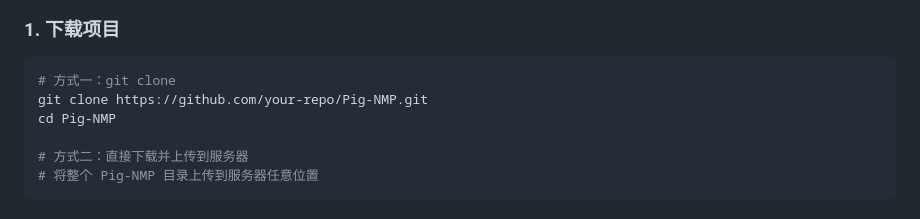
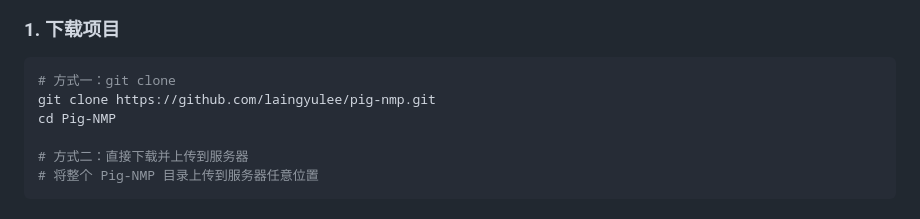
Before and after one commit to laingyulee/pig-nmp, a Markdown page: README.md, the part around the change. GitHub-like rendering.

````diff
--- a/README.md
+++ b/README.md
@@ -113,7 +113,7 @@
 
 ```bash
 # 方式一：git clone
-git clone https://github.com/your-repo/Pig-NMP.git
+git clone https://github.com/laingyulee/pig-nmp.git
 cd Pig-NMP
 
 # 方式二：直接下载并上传到服务器
````
